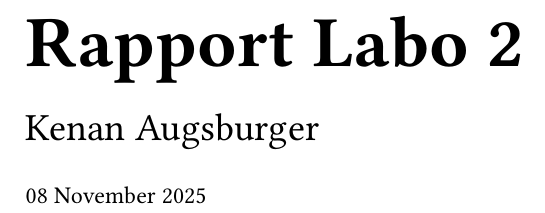
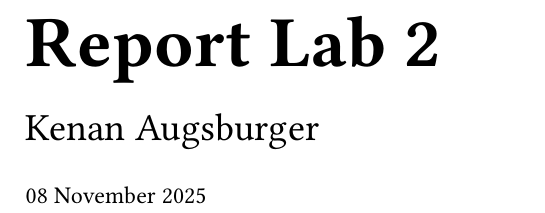
Before and after one commit to Mondotosz/CAA, a Typst document (rapport.typ): part of page 1 of 22, cut at the place of the change. The pictures show the PDF file rapport.pdf that the author committed with the source.

Commit message:
fixed franglais

```diff
--- a/rapport.typ
+++ b/rapport.typ
@@ -4,7 +4,7 @@
 #import "@preview/codly-languages:0.1.8": *
 
 #show: ilm.with(
-  title: [Rapport Labo 2],
+  title: [Report Lab 2],
   author: "Kenan Augsburger",
   date: datetime.today(),
   paper-size: "a4",
```
Also changed, not shown: rapport.pdf.
